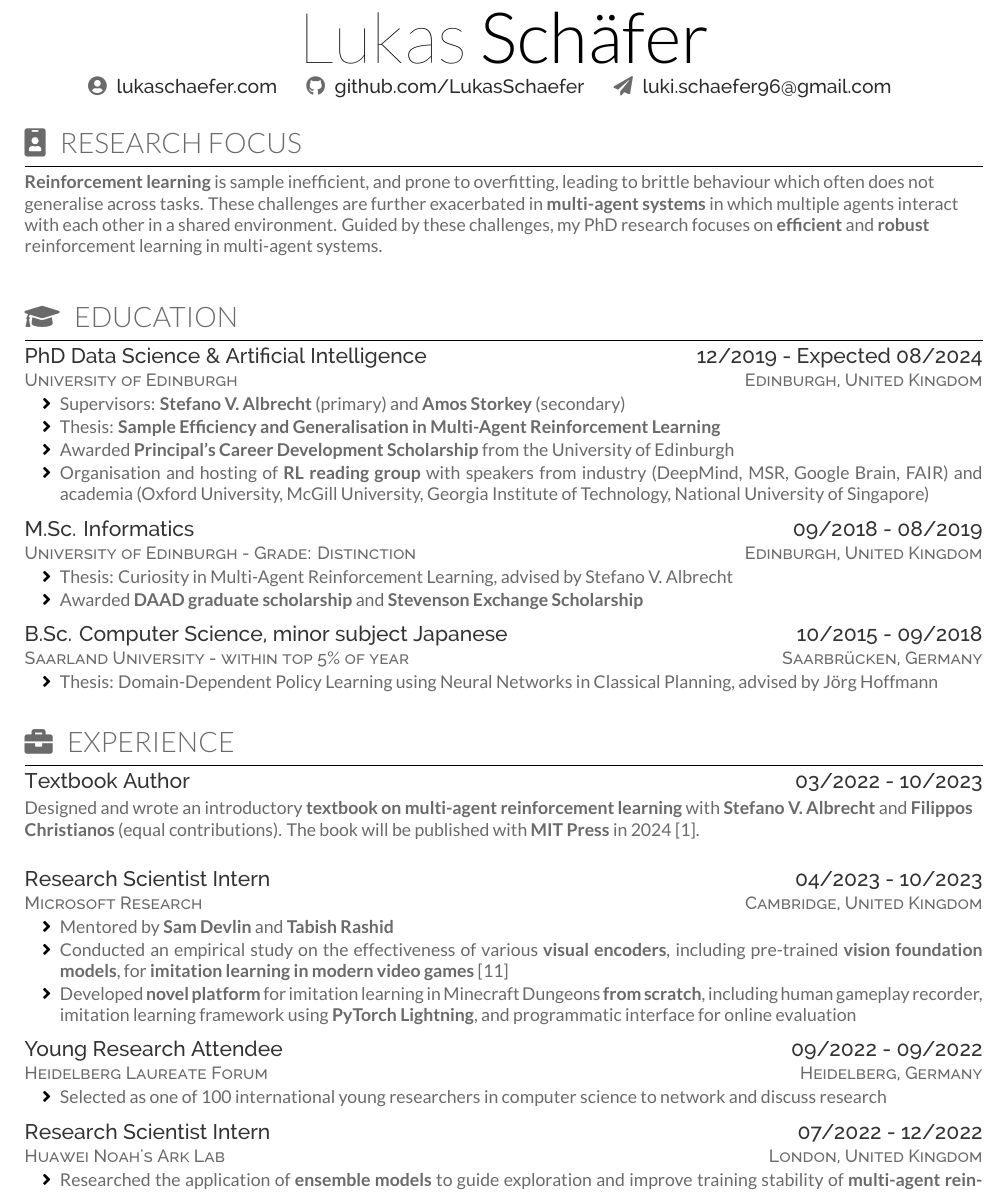
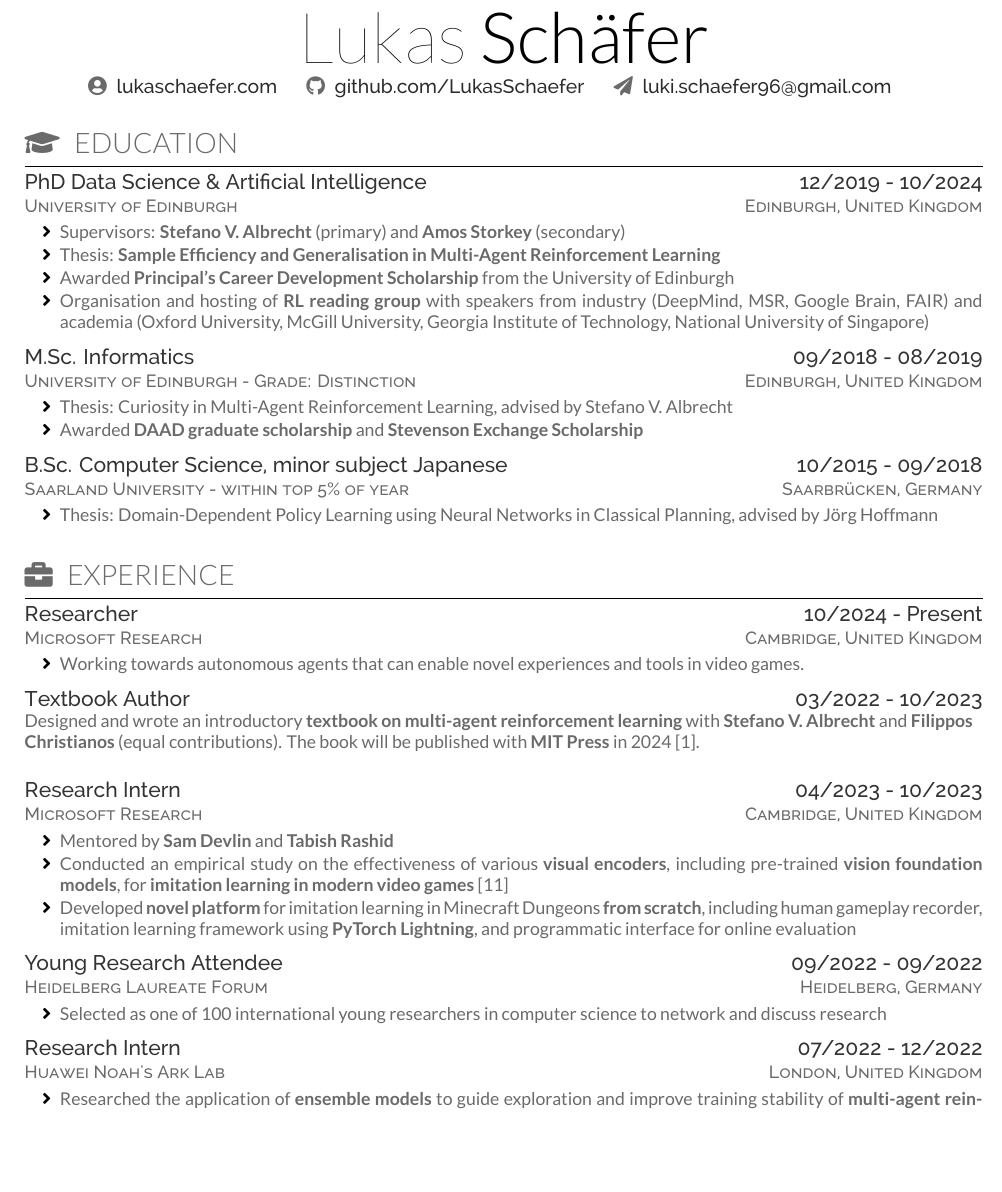
Before and after one commit to LukasSchaefer/CV, a LaTeX CV (CV-openfont.tex): part of page 1 of 3, cut so that both start at the same text, the shorter picture padded with empty space. Compiled offline with XeLaTeX; a missing font is replaced by an installed copy or a similar font.

Commit message:
update CV with MSR position

```diff
--- a/CV-openfont.tex
+++ b/CV-openfont.tex
@@ -38,28 +38,28 @@
 
 \vspace{1em}
 
-\sectionTitle{Research Focus}{id-badge}
-\noindent
-\vspace{-1em}
-\begin{flushleft}
-    % How can multiple agents learn robust behaviour which transfers to unseen tasks from limited data?
-    \textbf{Reinforcement learning} is sample inefficient, and prone to overfitting, leading to brittle behaviour which often does not generalise across tasks. These challenges are further exacerbated in \textbf{multi-agent systems} in which multiple agents interact with each other in a shared environment. Guided by these challenges, my PhD research focuses on \textbf{efficient} and \textbf{robust} reinforcement learning in multi-agent systems.
-
-        % My research focuses on \textbf{efficient} and \textbf{generalisable decision making} in complex environments, with a particular focus on \textbf{reinforcement learning} and \textbf{multi-agent systems} in which multiple autonomous agents interact with each other.
-
-        % Guided by the challenges of efficiency and generalisation, I would like to further explore the idea of \textbf{learning from demonstrations} and \textbf{planning}. \textbf{Imitation learning} and \textbf{offline reinforcement learning} have the potential to greatly improve the efficiency of learning in the presence of demonstration data, while planning might enable more robust decision making agents that are able to reason in complex long-horizon tasks.
-    % Despite its effectiveness in simple environments, reinforcement learning is often sample inefficient, and prone to overfitting, leading to behaviour which often does not generalise across tasks. In future research, I would like to further explore the idea of learning from existing demonstrations using imitation learning and offline reinforcement learning to improve the efficiency of training. To obtain more robust decision making agents, I would also like to explore the intersection of reinforcement learning with planning and search, and how these can be used to improve the generalisation of agents.\\
-
-    % \ \\
-
-    % Keywords: \textbf{reinforcement learning}, \textbf{multi-agent systems}, \textbf{generalisation}, \textbf{exploration}% \textbf{learning from demonstrations}, \textbf{planning}
-\end{flushleft}
-\largesectionsep
-
+% \sectionTitle{Research Focus}{id-badge}
+% \noindent
+% \vspace{-1em}
+% \begin{flushleft}
+%     % How can multiple agents learn robust behaviour which transfers to unseen tasks from limited data?
+%     \textbf{Reinforcement learning} is sample inefficient, and prone to overfitting, leading to brittle behaviour which often does not generalise across tasks. These challenges are further exacerbated in \textbf{multi-agent systems} in which multiple agents interact with each other in a shared environment. Guided by these challenges, my PhD research focuses on \textbf{efficient} and \textbf{robust} reinforcement learning in multi-agent systems.
+%
+%         % My research focuses on \textbf{efficient} and \textbf{generalisable decision making} in complex environments, with a particular focus on \textbf{reinforcement learning} and \textbf{multi-agent systems} in which multiple autonomous agents interact with each other.
+%
+%         % Guided by the challenges of efficiency and generalisation, I would like to further explore the idea of \textbf{learning from demonstrations} and \textbf{planning}. \textbf{Imitation learning} and \textbf{offline reinforcement learning} have the potential to greatly improve the efficiency of learning in the presence of demonstration data, while planning might enable more robust decision making agents that are able to reason in complex long-horizon tasks.
+%     % Despite its effectiveness in simple environments, reinforcement learning is often sample inefficient, and prone to overfitting, leading to behaviour which often does not generalise across tasks. In future research, I would like to further explore the idea of learning from existing demonstrations using imitation learning and offline reinforcement learning to improve the efficiency of training. To obtain more robust decision making agents, I would also like to explore the intersection of reinforcement learning with planning and search, and how these can be used to improve the generalisation of agents.\\
+%
+%     % \ \\
+%
+%     % Keywords: \textbf{reinforcement learning}, \textbf{multi-agent systems}, \textbf{generalisation}, \textbf{exploration}% \textbf{learning from demonstrations}, \textbf{planning}
+% \end{flushleft}
+% \largesectionsep
+%
 \sectionTitle{Education}{graduation-cap}
 
 \noindent
-\headerrow{PhD Data Science \& Artificial Intelligence}{12/2019 - \textbf{Expected 08/2024}}
+\headerrow{PhD Data Science \& Artificial Intelligence}{12/2019 - 10/2024}
 \\
 \locationrow{University of Edinburgh}{Edinburgh, United Kingdom}
 \begin{tightitemize}{1.7em}
@@ -112,16 +112,24 @@
 \sectionTitle{Experience}{briefcase}
 
 \noindent
+\headerrow{Researcher}{10/2024 - Present}
+\\
+\locationrow{Microsoft Research}{Cambridge, United Kingdom}
+\begin{tightitemize}{1.7em}
+    \item Working towards autonomous agents that can enable novel experiences and tools in video games.
+\end{tightitemize}
+\sectionsep
+
+\noindent
 \headerrow{Textbook Author}{03/2022 - 10/2023}
-
-\vspace{-0.5em}
+\vspace{-2em}
 \begin{flushleft}
     Designed and wrote an introductory \textbf{textbook on multi-agent reinforcement learning} with \textbf{Stefano V. Albrecht} and \textbf{Filippos Christianos} (equal contributions). The book will be published with \textbf{MIT Press} in 2024 \cite{albrecht2024multi}.
 \end{flushleft}
 \sectionsep
 
 \noindent
-\headerrow{Research Scientist Intern}{04/2023 - 10/2023}
+\headerrow{Research Intern}{04/2023 - 10/2023}
 \\
 \locationrow{Microsoft Research}{Cambridge, United Kingdom}
 \begin{tightitemize}{1.7em}
@@ -142,7 +150,7 @@
 \sectionsep
 
 \noindent
-\headerrow{Research Scientist Intern}{07/2022 - 12/2022}
+\headerrow{Research Intern}{07/2022 - 12/2022}
 \\
 \locationrow{Huawei Noah's Ark Lab}{London, United Kingdom}
 \begin{tightitemize}{1.7em}
```
Also changed, not shown: CV-openfont.pdf.
